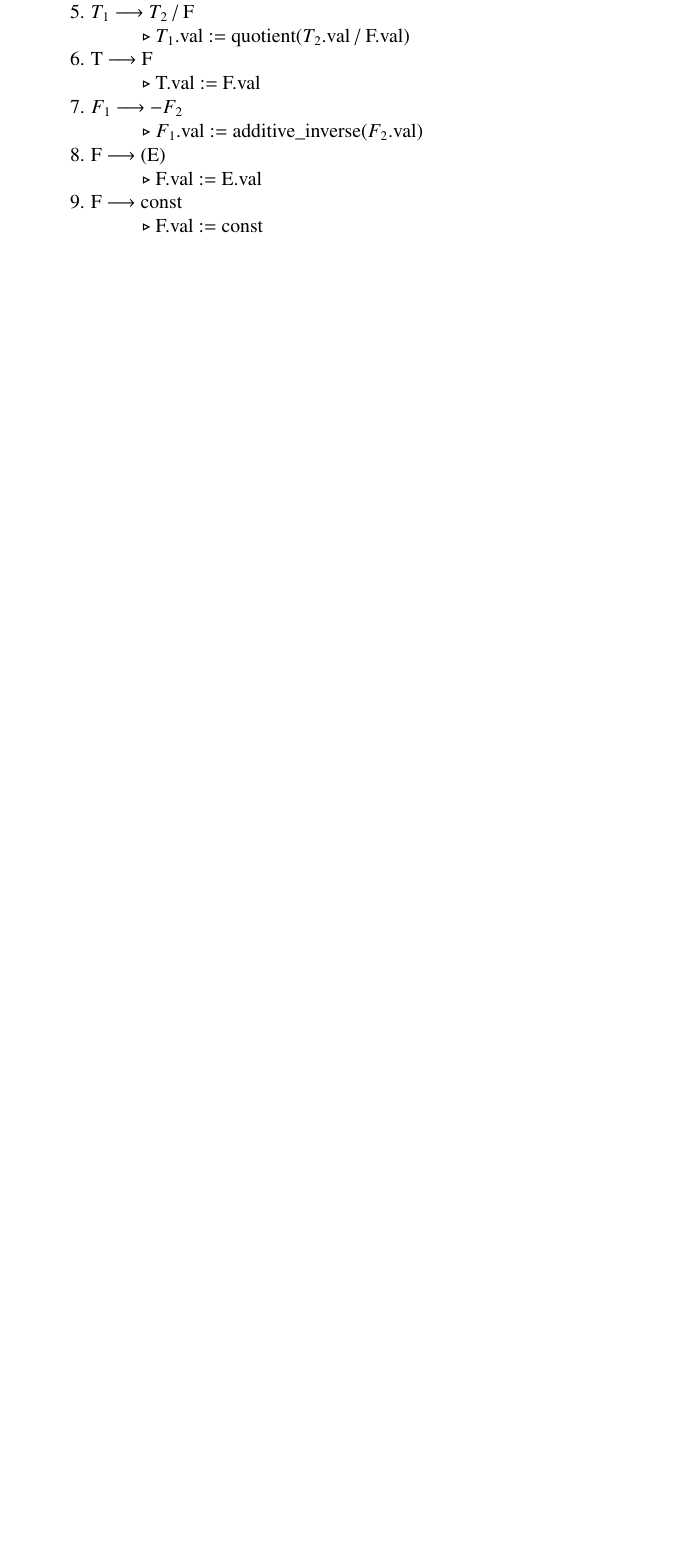
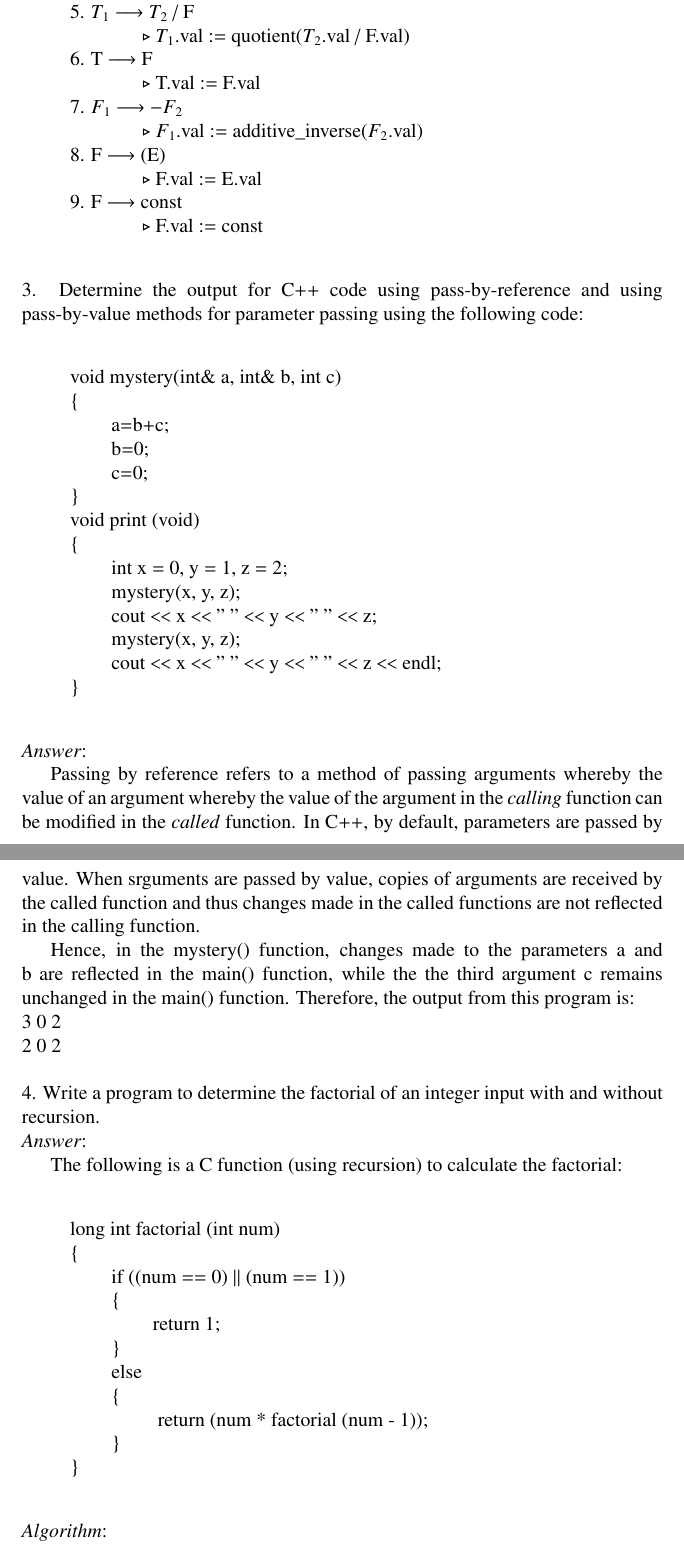
Before and after one commit to damesck/pop-assignment, a LaTeX problem sheet (assignment.tex): part of page 4 of 14 before the commit and two parts of pages 4 and 5 of 16 after it, the two joined at a grey line, cut so that both start at the same text, the shorter picture padded with empty space. Compiled offline with pdfLaTeX.

Commit message:
Added answers to questions 3 and 4
All the answers are now included -- this is a final draft.

```diff
--- a/assignment.tex
+++ b/assignment.tex
@@ -68,3 +68,50 @@ A simple attribute grammar for constant expressions, using the standard arithmet
 \verb+       +$\triangleright$ F.val := const\\
 \end{quote}
 
+\noindent
+3. Determine the output for C++ code using pass-by-reference and using
+pass-by-value methods for parameter passing using the following code:\\
+\begin{quote}
+void mystery(int\& a, int\& b, int c)\\
+\{\\
+\verb|    |a=b+c;\\
+\verb|    |b=0;\\
+\verb|    |c=0;\\
+\}\\
+void print (void)\\
+\{\\
+\verb|    |int x = 0, y = 1, z = 2;\\
+\verb|    |mystery(x, y, z);\\
+\verb|    |cout \verb|<<| x \verb|<<| ''  ''   \verb|<<| y \verb|<<| ''  '' \verb|<<| z;\\
+\verb|    |mystery(x, y, z);\\
+\verb|    |cout \verb|<<| x \verb|<<| ''  '' \verb|<<| y \verb|<<| ''  '' \verb|<<| z \verb|<<| endl;\\
+\}\\
+\end{quote}
+\emph{Answer}:
+
+Passing by reference refers to a method of passing arguments whereby the value of an argument whereby the value of the argument in the \emph{calling} function can be modified in the \emph{called} function. In C++, by default, parameters are passed by value. When srguments are passed by value, copies of arguments are received by the called function and thus changes made in the called functions are not reflected in the calling function.
+
+Hence, in the mystery() function, changes made to the parameters a and b are reflected in the main() function, while the the third argument c remains unchanged in the main() function. Therefore, the output from this program is:\\
+3  0  2\\
+2  0  2\\
+
+\noindent
+4. Write a program to determine the factorial of an integer input with and without recursion.\\
+\emph{Answer}:
+
+The following is a C function (using recursion) to calculate the factorial:\\
+\begin{quote}
+long int factorial (int num)\\
+\{\\
+\verb|    |if ((num == 0) || (num == 1))\\
+\verb|    |\{\\
+\verb|        |return 1;\\
+\verb|    |\}\\
+\verb|    |else\\
+\verb|    |\{\\
+\verb|        | return (num * factorial (num - 1));\\
+\verb|    |\}\\
+\}\\
+\end{quote}
+\emph{Algorithm}:\\
+\begin{enumerate}
```
Also changed, not shown: assignment.tex (28 more changed lines).
